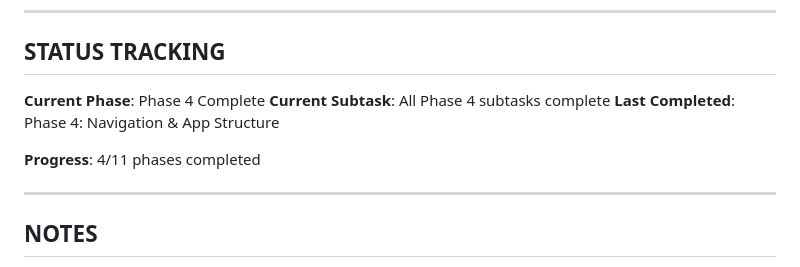
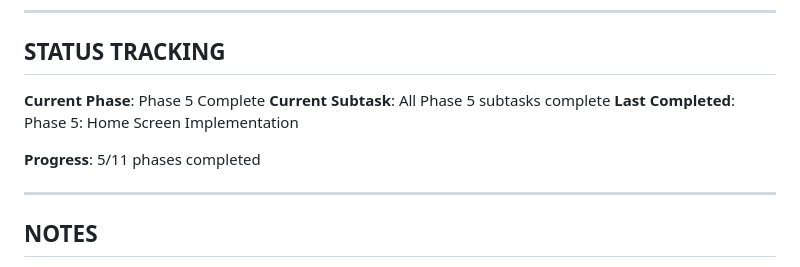
Before and after one commit to ambogatyrev/modnyi_dvorik, a Markdown page: mobile/PLAN.md, the part around one of its changes. GitHub-like rendering.

Commit message:
Mark Phase 5 as complete

```diff
--- a/mobile/PLAN.md
+++ b/mobile/PLAN.md
@@ -1184,11 +1184,11 @@ git push origin main --tags
 
 ## STATUS TRACKING
 
-**Current Phase**: Phase 4 Complete
-**Current Subtask**: All Phase 4 subtasks complete
-**Last Completed**: Phase 4: Navigation & App Structure
+**Current Phase**: Phase 5 Complete
+**Current Subtask**: All Phase 5 subtasks complete
+**Last Completed**: Phase 5: Home Screen Implementation
 
-**Progress**: 4/11 phases completed
+**Progress**: 5/11 phases completed
 
 ---
 
```
Also changed, not shown: other parts of mobile/PLAN.md (+6 -6 lines).
